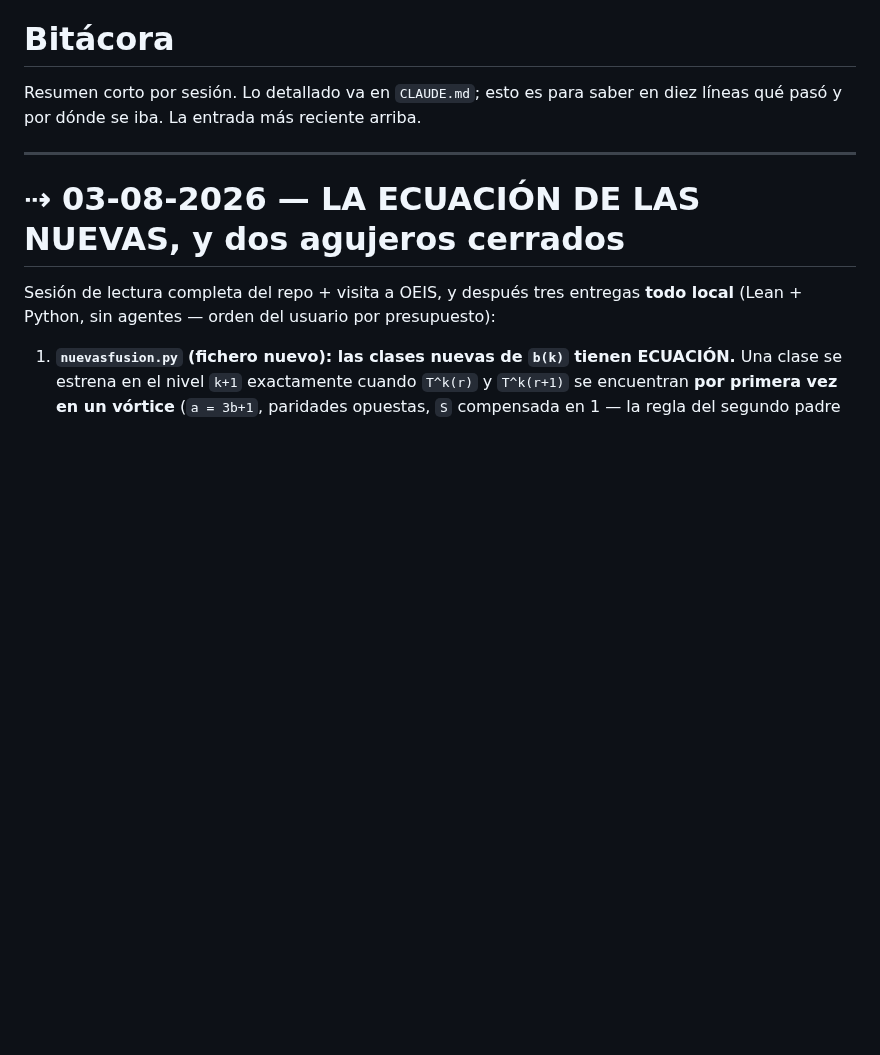
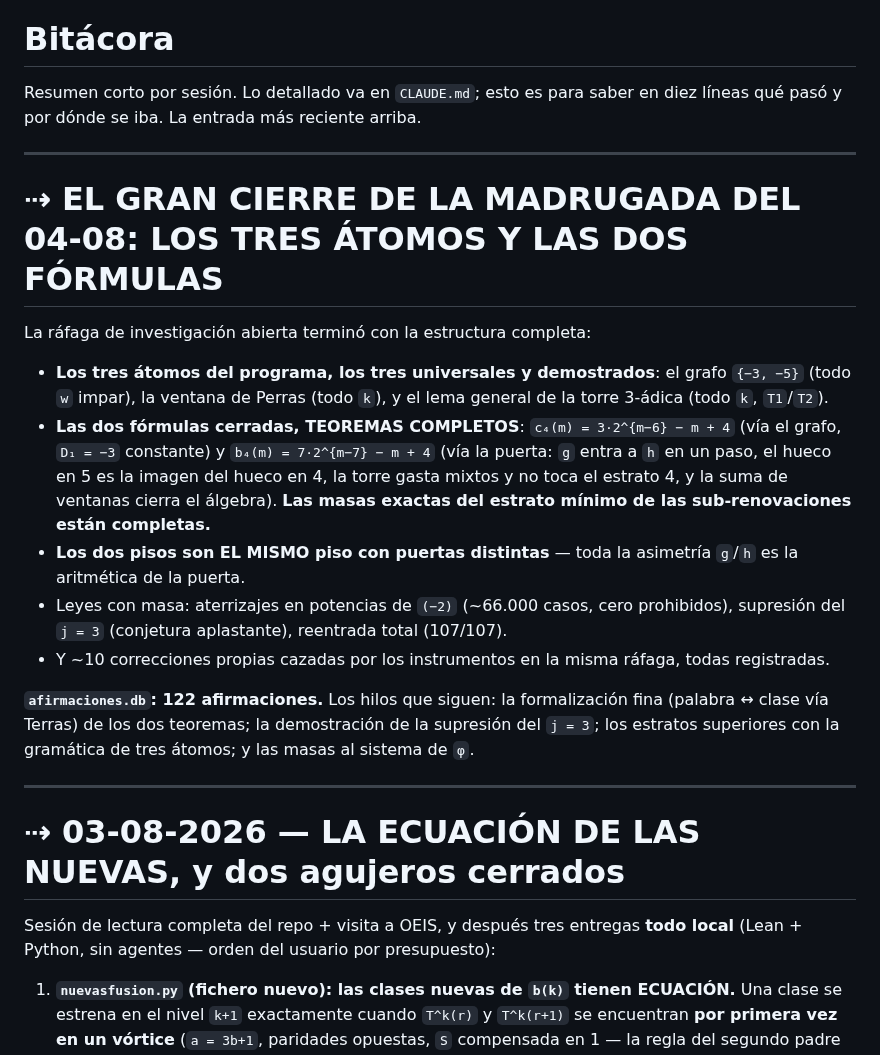
Before and after one commit to theswordofthemorning/conjeturadecollazpython, a Markdown page: bitacora.md, the part around the change. Drawn GitHub-style; blank space fills up the shorter version.

Commit message:
Bitacora del gran cierre: los tres atomos y las dos formulas
Co-Authored-By: Claude Fable 5 <noreply@anthropic.com>

```diff
--- a/bitacora.md
+++ b/bitacora.md
@@ -2,6 +2,35 @@
 
 Resumen corto por sesión. Lo detallado va en `CLAUDE.md`; esto es para saber en
 diez líneas qué pasó y por dónde se iba. La entrada más reciente arriba.
+
+---
+
+# ⇢ EL GRAN CIERRE DE LA MADRUGADA DEL 04-08: LOS TRES ÁTOMOS Y LAS DOS FÓRMULAS
+
+La ráfaga de investigación abierta terminó con la estructura completa:
+
+- **Los tres átomos del programa, los tres universales y demostrados**:
+  el grafo `{−3, −5}` (todo `w` impar), la ventana de Perras (todo `k`),
+  y el lema general de la torre 3-ádica (todo `k`, `T1`/`T2`).
+- **Las dos fórmulas cerradas, TEOREMAS COMPLETOS**:
+  `c₄(m) = 3·2^{m−6} − m + 4` (vía el grafo, `D₁ = −3` constante) y
+  `b₄(m) = 7·2^{m−7} − m + 4` (vía la puerta: `g` entra a `h` en un
+  paso, el hueco en 5 es la imagen del hueco en 4, la torre gasta
+  mixtos y no toca el estrato 4, y la suma de ventanas cierra el
+  álgebra). **Las masas exactas del estrato mínimo de las
+  sub-renovaciones están completas.**
+- **Los dos pisos son EL MISMO piso con puertas distintas** — toda la
+  asimetría `g`/`h` es la aritmética de la puerta.
+- Leyes con masa: aterrizajes en potencias de `(−2)` (~66.000 casos,
+  cero prohibidos), supresión del `j = 3` (conjetura aplastante),
+  reentrada total (107/107).
+- Y ~10 correcciones propias cazadas por los instrumentos en la misma
+  ráfaga, todas registradas.
+
+**`afirmaciones.db`: 122 afirmaciones.** Los hilos que siguen: la
+formalización fina (palabra ↔ clase vía Terras) de los dos teoremas; la
+demostración de la supresión del `j = 3`; los estratos superiores con
+la gramática de tres átomos; y las masas al sistema de `φ`.
 
 ---
 
```
